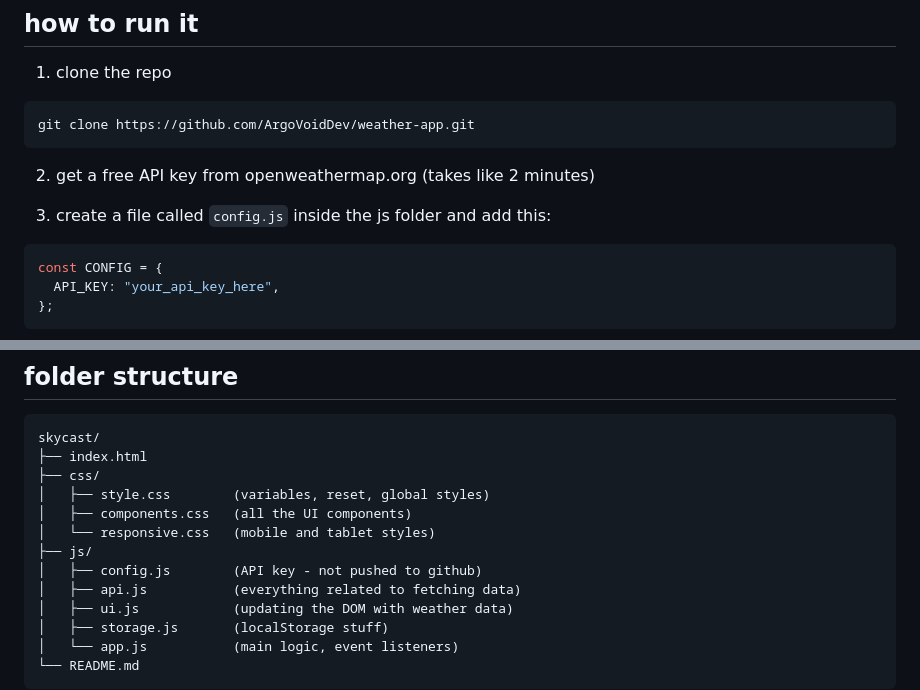
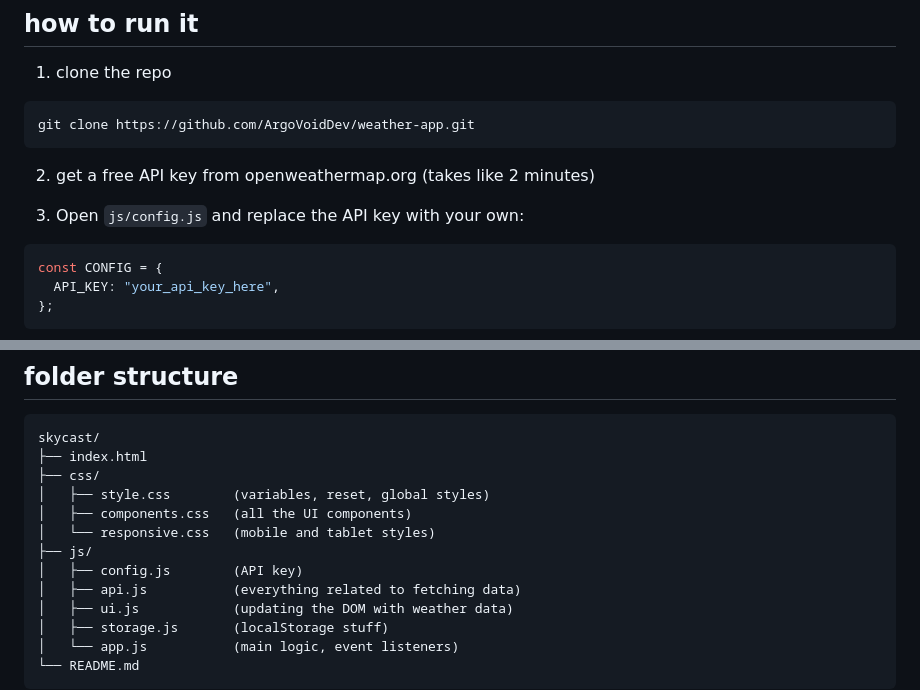
Before and after one commit to ArgoVoidDev/weather-app, a Markdown page: README.md, 2 parts joined by grey strips. Drawn GitHub-style.

Commit message:
docs: Update README

````diff
--- a/README.md
+++ b/README.md
@@ -41,7 +41,7 @@ git clone https://github.com/ArgoVoidDev/weather-app.git
 
 2. get a free API key from openweathermap.org (takes like 2 minutes)
 
-3. create a file called `config.js` inside the js folder and add this:
+3. Open `js/config.js` and replace the API key with your own:
 
 ```javascript
 const CONFIG = {
@@ -63,7 +63,7 @@ skycast/
 │   ├── components.css   (all the UI components)
 │   └── responsive.css   (mobile and tablet styles)
 ├── js/
-│   ├── config.js        (API key - not pushed to github)
+│   ├── config.js        (API key)
 │   ├── api.js           (everything related to fetching data)
 │   ├── ui.js            (updating the DOM with weather data)
 │   ├── storage.js       (localStorage stuff)
````
